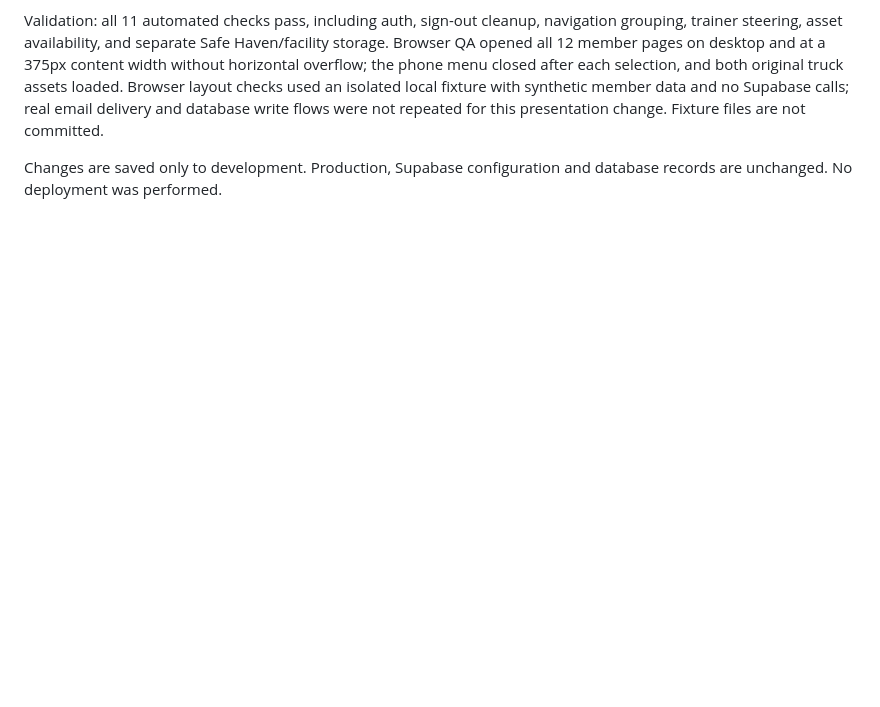
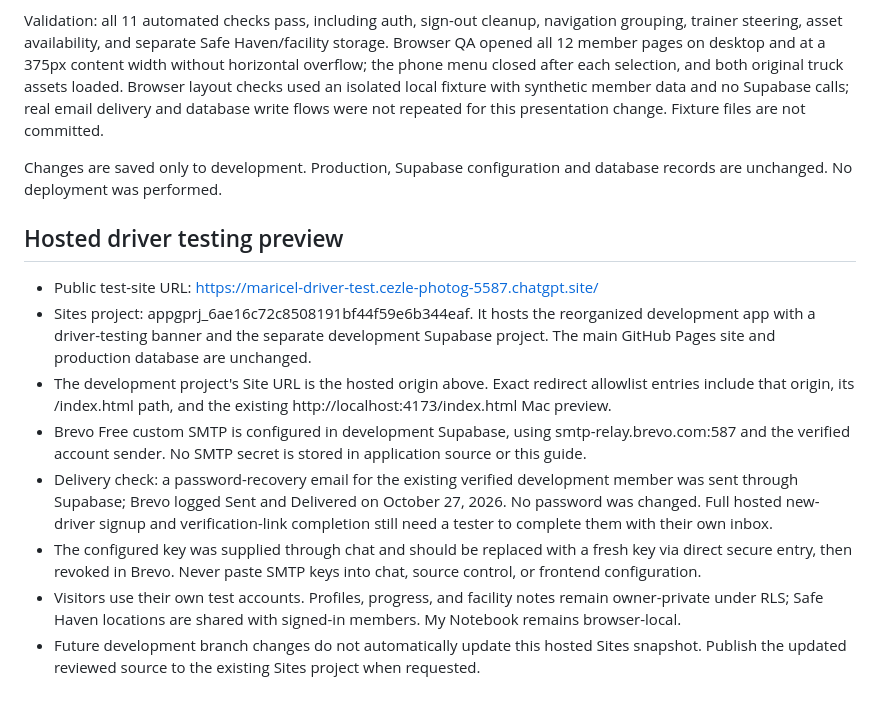
Before and after one commit to maricelsuccesshub/MARICEL-CDL-SUCCESS-HUB, a Markdown page: DEVELOPMENT.md, the part around the change. Drawn GitHub-style; blank space fills up the shorter version.

Commit message:
Document hosted driver preview and verified Brevo email delivery

```diff
--- a/DEVELOPMENT.md
+++ b/DEVELOPMENT.md
@@ -36,3 +36,14 @@ Desktop uses a grouped sidebar and balanced content columns. Phones use an expan
 Validation: all 11 automated checks pass, including auth, sign-out cleanup, navigation grouping, trainer steering, asset availability, and separate Safe Haven/facility storage. Browser QA opened all 12 member pages on desktop and at a 375px content width without horizontal overflow; the phone menu closed after each selection, and both original truck assets loaded. Browser layout checks used an isolated local fixture with synthetic member data and no Supabase calls; real email delivery and database write flows were not repeated for this presentation change. Fixture files are not committed.
 
 Changes are saved only to development. Production, Supabase configuration and database records are unchanged. No deployment was performed.
+
+## Hosted driver testing preview
+
+- Public test-site URL: https://maricel-driver-test.cezle-photog-5587.chatgpt.site/
+- Sites project: appgprj_6ae16c72c8508191bf44f59e6b344eaf. It hosts the reorganized development app with a driver-testing banner and the separate development Supabase project. The main GitHub Pages site and production database are unchanged.
+- The development project's Site URL is the hosted origin above. Exact redirect allowlist entries include that origin, its /index.html path, and the existing http://localhost:4173/index.html Mac preview.
+- Brevo Free custom SMTP is configured in development Supabase, using smtp-relay.brevo.com:587 and the verified account sender. No SMTP secret is stored in application source or this guide.
+- Delivery check: a password-recovery email for the existing verified development member was sent through Supabase; Brevo logged Sent and Delivered on October 27, 2026. No password was changed. Full hosted new-driver signup and verification-link completion still need a tester to complete them with their own inbox.
+- The configured key was supplied through chat and should be replaced with a fresh key via direct secure entry, then revoked in Brevo. Never paste SMTP keys into chat, source control, or frontend configuration.
+- Visitors use their own test accounts. Profiles, progress, and facility notes remain owner-private under RLS; Safe Haven locations are shared with signed-in members. My Notebook remains browser-local.
+- Future development branch changes do not automatically update this hosted Sites snapshot. Publish the updated reviewed source to the existing Sites project when requested.
```
